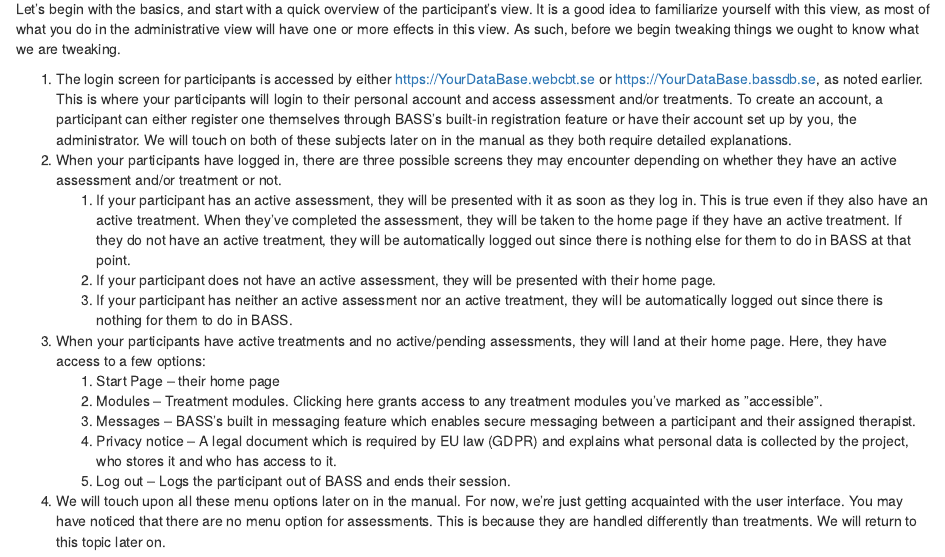
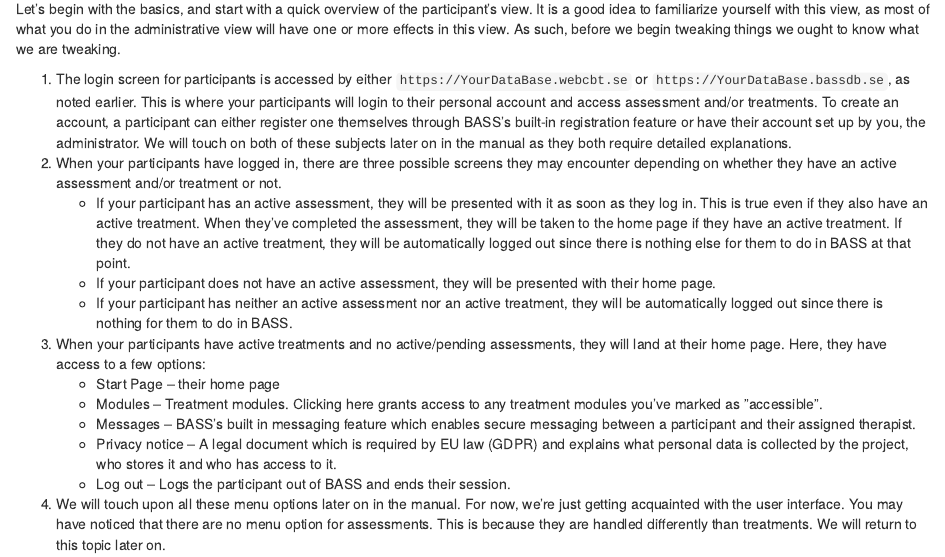
Before and after one commit to BASS-manual/manual, an R Markdown document (00-Basics.Rmd): the page in a window 1100 px wide, from 70 px down. Rendered offline with R 4.5, knitr and Pandoc, with nearby package versions; drawn as R Markdown's standard HTML page in place of the format the file asks for.

Commit message:
Minor updates to spelling, adding URL versions, and adding 2FA to the dictionary.

```diff
--- a/00-Basics.Rmd
+++ b/00-Basics.Rmd
@@ -2,15 +2,15 @@
 
 Let’s begin with the basics, and start with a quick overview of the participant’s view. It is a good idea to familiarize yourself with this view, as most of what you do in the administrative view will have one or more effects in this view. As such, before we begin tweaking things we ought to know what we are tweaking.
 
-1. The login screen for participants is accessed by either https://YourDataBase.webcbt.se or https://YourDataBase.bassdb.se, as noted earlier. This is where your participants will login to their personal account and access assessment and/or treatments. To create an account, a participant can either register one themselves through BASS’s built-in registration feature or have their account set up by you, the administrator. We will touch on both of these subjects later on in the manual as they both require detailed explanations.
+1. The login screen for participants is accessed by either `https://YourDataBase.webcbt.se` or `https://YourDataBase.bassdb.se`, as noted earlier. This is where your participants will login to their personal account and access assessment and/or treatments. To create an account, a participant can either register one themselves through BASS’s built-in registration feature or have their account set up by you, the administrator. We will touch on both of these subjects later on in the manual as they both require detailed explanations.
 2.	When your participants have logged in, there are three possible screens they may encounter depending on whether they have an active assessment and/or treatment or not.
-    1.	If your participant has an active assessment, they will be presented with it as soon as they log in. This is true even if they also have an active treatment. When they’ve completed the assessment, they will be taken to the home page if they have an active treatment. If they do not have an active treatment, they will be automatically logged out since there is nothing else for them to do in BASS at that point.
-    2.	If your participant does not have an active assessment, they will be presented with their home page.
-    3.	If your participant has neither an active assessment nor an active treatment, they will be automatically logged out since there is nothing for them to do in BASS.
+    - If your participant has an active assessment, they will be presented with it as soon as they log in. This is true even if they also have an active treatment. When they’ve completed the assessment, they will be taken to the home page if they have an active treatment. If they do not have an active treatment, they will be automatically logged out since there is nothing else for them to do in BASS at that point.
+    - If your participant does not have an active assessment, they will be presented with their home page.
+    - If your participant has neither an active assessment nor an active treatment, they will be automatically logged out since there is nothing for them to do in BASS.
 3.	When your participants have active treatments and no active/pending assessments, they will land at their home page. Here, they have access to a few options:
-    1.	Start Page – their home page
-    2.	Modules – Treatment modules. Clicking here grants access to any treatment modules you’ve marked as ”accessible”.
-    3.	Messages – BASS’s built in messaging feature which enables secure messaging between a participant and their assigned therapist.
-    4.	Privacy notice – A legal document which is required by EU law (GDPR) and explains what personal data is collected by the project, who stores it and who has access to it.
-    5.	Log out – Logs the participant out of BASS and ends their session.
+    - Start Page – their home page
+    - Modules – Treatment modules. Clicking here grants access to any treatment modules you’ve marked as ”accessible”.
+    - Messages – BASS’s built in messaging feature which enables secure messaging between a participant and their assigned therapist.
+    - Privacy notice – A legal document which is required by EU law (GDPR) and explains what personal data is collected by the project, who stores it and who has access to it.
+    - Log out – Logs the participant out of BASS and ends their session.
 4.	We will touch upon all these menu options later on in the manual. For now, we’re just getting acquainted with the user interface. You may have noticed that there are no menu option for assessments. This is because they are handled differently than treatments. We will return to this topic later on.
```
Also changed, not shown: 01-Dictionary.Rmd (+3 -0 lines), 02-Login.Rmd (+1 -1 lines), 07-Search-participants.Rmd (line endings or trailing spaces), docs/bass4-manual.tex, 1 other file.
